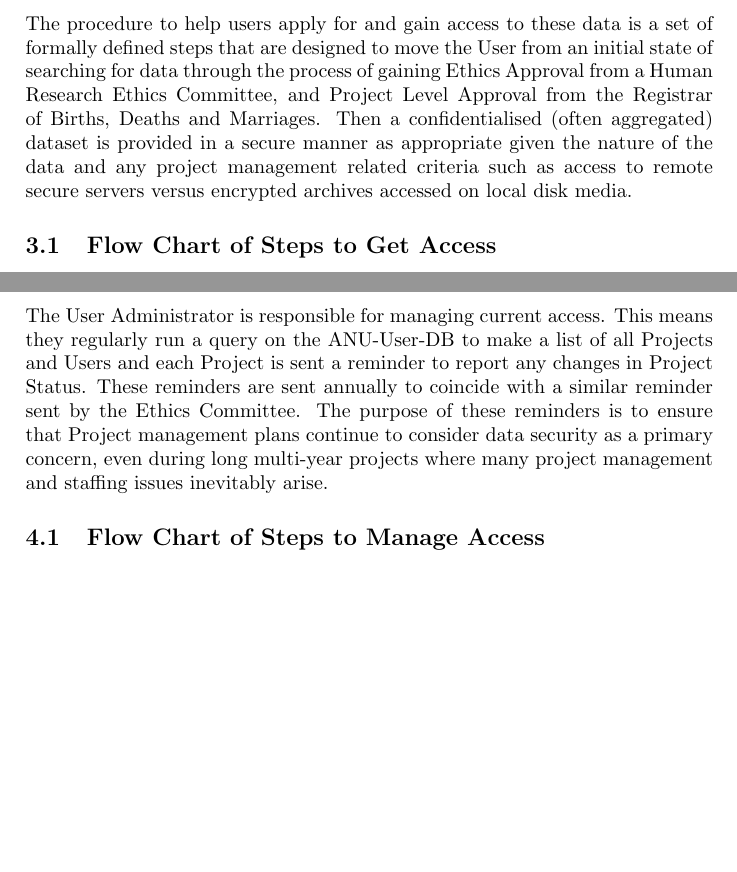
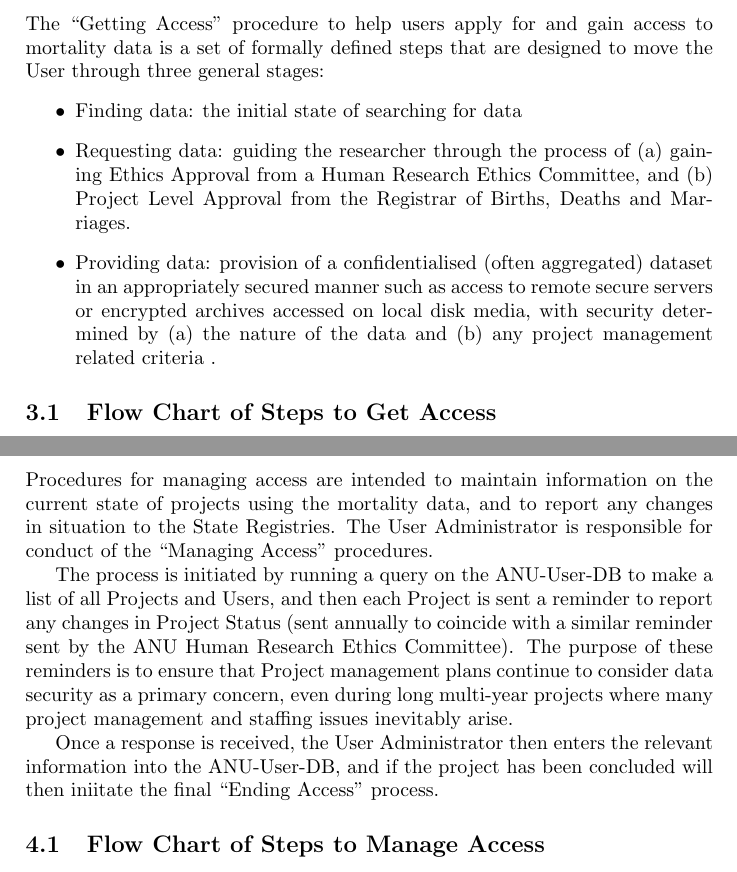
Before and after one commit to stevenmce/ada-nceph, a LaTeX document (DataAccessFlowDiagram.tex): two parts of pages 3 and 4 of 5 before the commit and two parts of pages 3 and 5 of 7 after it, joined at a grey line, cut so that both start at the same text, the shorter picture padded with empty space. Compiled offline with pdfLaTeX.

Commit message:
added steve's edits

```diff
--- a/DataAccessFlowDiagram.tex
+++ b/DataAccessFlowDiagram.tex
@@ -51,7 +51,12 @@ The User and Data information that is used to control the actions of the system
 \section{Getting Access}
 \label{sec-3}
 
-The procedure to help users apply for and gain access to these data is a set of formally defined steps that are designed to move the User from an initial state of searching for data through the process of gaining Ethics Approval from a Human Research Ethics Committee, and Project Level Approval from the Registrar of Births, Deaths and Marriages.  Then a confidentialised (often aggregated) dataset is provided in a secure manner as appropriate given the nature of the data and any project management related criteria such as access to remote secure servers versus encrypted archives accessed on local disk media.
+The ``Getting Access'' procedure to help users apply for and gain access to mortality data is a set of formally defined steps that are designed to move the User through three general stages:
+\begin{itemize}
+\item Finding data: the initial state of searching for data
+\item Requesting data: guiding the researcher through the process of (a) gaining Ethics Approval from a Human Research Ethics Committee, and (b) Project Level Approval from the Registrar of Births, Deaths and Marriages.
+\item Providing data: provision of a confidentialised (often aggregated) dataset in an appropriately secured manner such as access to remote secure servers or encrypted archives accessed on local disk media, with security determined by (a) the nature of the data and (b) any project management related criteria .
+\end{itemize}
 \subsection{Flow Chart of Steps to Get Access}
 \label{sec-3-1}
 \subsubsection{\textbf{TODO} change this to the lucidchart version}
@@ -67,7 +72,11 @@ The procedure to help users apply for and gain access to these data is a set of
 \section{Managing Access}
 \label{sec-4}
 
-The User Administrator is responsible for managing current access.  This means they regularly run a query on the ANU-User-DB to make a list of all Projects and Users and each Project is sent a reminder to report any changes in Project Status.  These reminders are sent annually to coincide with a similar reminder sent by the Ethics Committee.  The purpose of these reminders is to ensure that Project management plans continue to consider data security as a primary concern, even during long multi-year projects where many project management and staffing issues inevitably arise.
+Procedures for managing access are intended to maintain information on the current state of projects using the mortality data, and to report any changes in situation to the State Registries. The User Administrator is responsible for conduct of the ``Managing Access'' procedures.
+
+The process is initiated by running a query on the ANU-User-DB to make a list of all Projects and Users, and then each Project is sent a reminder to report any changes in Project Status (sent annually to coincide with a similar reminder sent by the ANU Human Research Ethics Committee). The purpose of these reminders is to ensure that Project management plans continue to consider data security as a primary concern, even during long multi-year projects where many project management and staffing issues inevitably arise.
+
+Once a response is received, the User Administrator then enters the relevant information into the ANU-User-DB, and if the project has been concluded will then iniitate the final ``Ending Access'' process.
 \subsection{Flow Chart of Steps to Manage Access}
 \label{sec-4-1}
 \subsubsection{\textbf{TODO} change this to the lucidchart version}
```
Also changed, not shown: DataAccessFlowDiagram.pdf, DataAccessFlowDiagram.tex (2 more changed lines), 1 other file.
